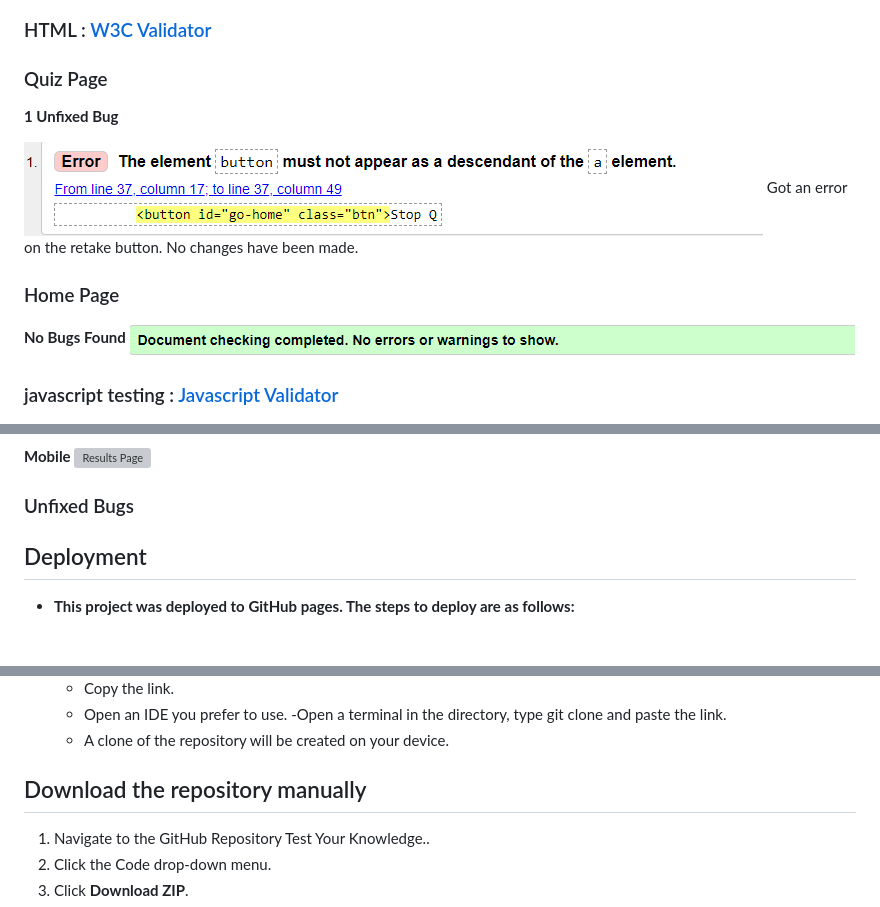
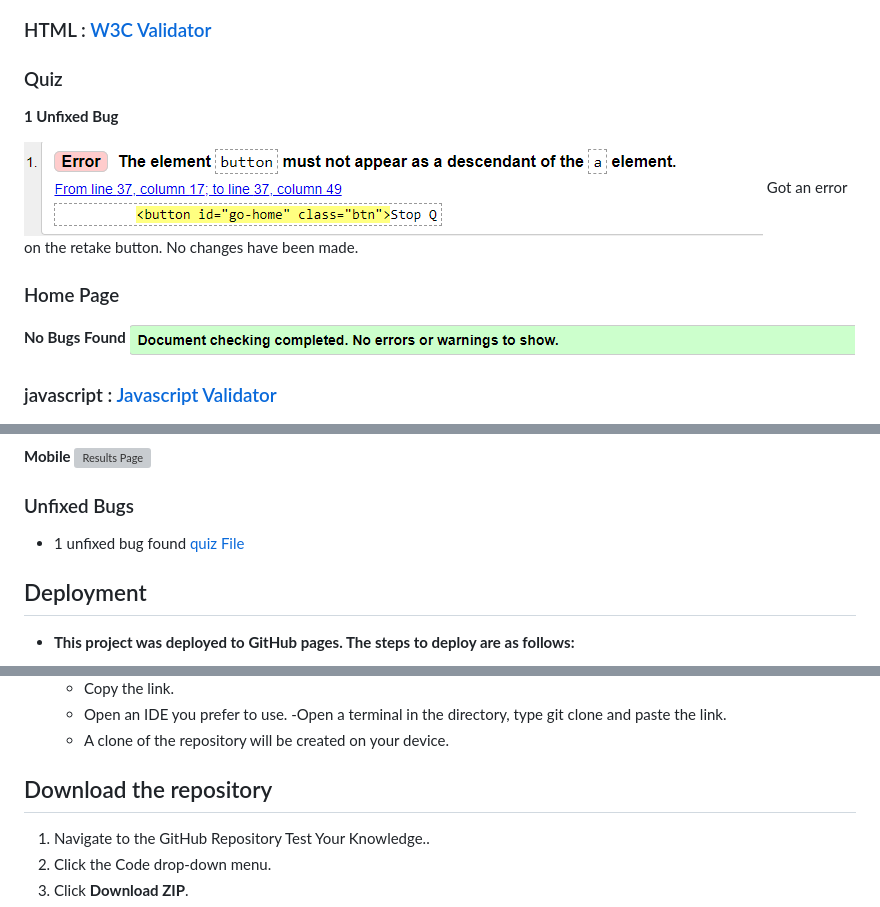
Before and after one commit to HazelHawadi/Test-Your-Knowledge, a Markdown page: README.md, 3 parts joined by grey strips. GitHub-like rendering; grey boxes are pictures that could not be loaded.

```diff
--- a/README.md
+++ b/README.md
@@ -126,7 +127,7 @@ The Test Your Knowledge quiz is designed for students and anyone interested in l
 ![Css Validator](readme/css-validation.png)
 
 ### HTML : [W3C Validator](https://validator.w3.org/)
-### Quiz Page
+### Quiz
 **1 Unfixed Bug**
 
 ![HTML Validator](readme/unfixed-quiz.png)
@@ -136,7 +137,7 @@ Got an error on the retake button. No changes have been made.
 **No Bugs Found**
 ![html Validator](readme/index-validation.png)
 
-### javascript testing : [Javascript Validator](https://jshint.com/)
+### javascript : [Javascript Validator](https://jshint.com/)
 ![javascript Validator](readme/js-hint.png)
 A comment of the version name was added and no errors were returned for both files, just the questions variable which was called in a separate file.
 
@@ -165,6 +166,7 @@ A comment of the version name was added and no errors were returned for both fil
 ![Results Page ](readme/results-mobile.png)
 
 ### Unfixed Bugs
+- 1 unfixed bug found [quiz File](#quiz)
 
 ## Deployment
 
@@ -193,7 +195,7 @@ A comment of the version name was added and no errors were returned for both fil
     -Open a terminal in the directory, type git clone and paste the link.
     - A clone of the repository will be created on your device.
 
-## Download the repository manually
+## Download the repository
 
 1. Navigate to the GitHub Repository Test Your Knowledge..
 2. Click the Code drop-down menu.
```
Also changed, not shown: other parts of README.md (+2 -1 lines).
